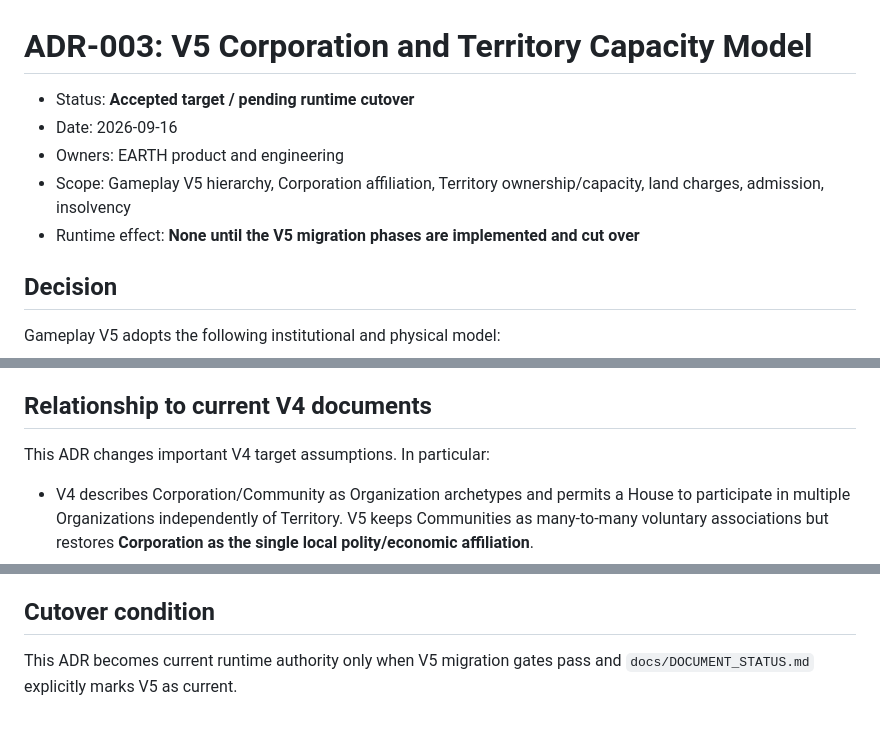
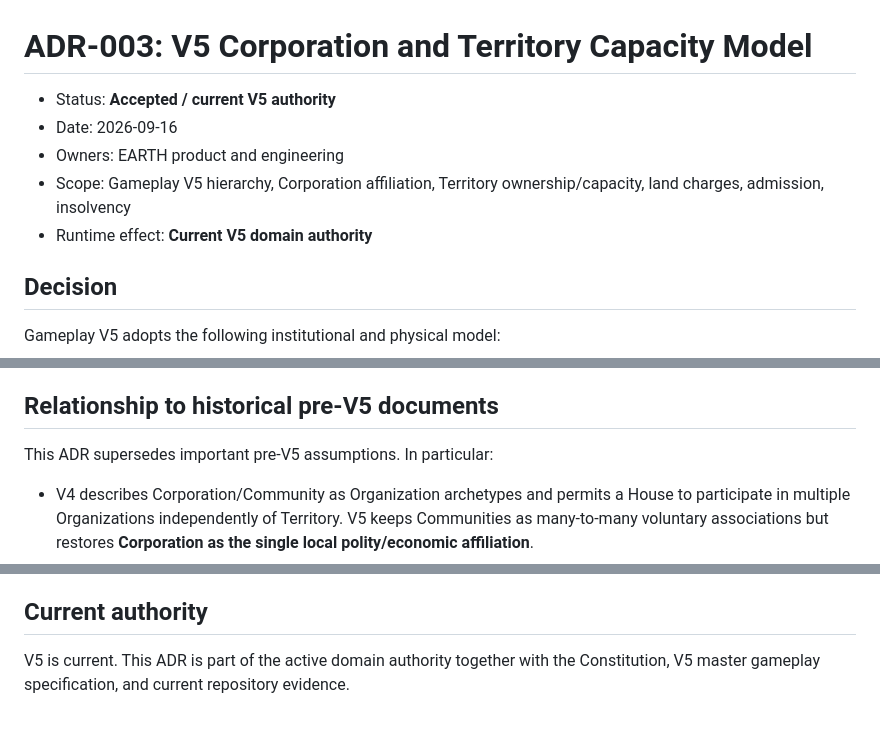
Before and after one commit to nohainc/earth, a Markdown page: docs/ADR-003-v5-corporation-territory-capacity-model.md, 3 parts joined by grey strips. GitHub-like rendering.

Commit message:
docs: align docs/ADR-003-v5-corporation-territory-capacity-model.md with current V5 authority

```diff
--- a/docs/ADR-003-v5-corporation-territory-capacity-model.md
+++ b/docs/ADR-003-v5-corporation-territory-capacity-model.md
@@ -1,10 +1,10 @@
 # ADR-003: V5 Corporation and Territory Capacity Model
 
-- Status: **Accepted target / pending runtime cutover**
+- Status: **Accepted / current V5 authority**
 - Date: 2026-09-16
 - Owners: EARTH product and engineering
 - Scope: Gameplay V5 hierarchy, Corporation affiliation, Territory ownership/capacity, land charges, admission, insolvency
-- Runtime effect: **None until the V5 migration phases are implemented and cut over**
+- Runtime effect: **Current V5 domain authority**
 
 ## Decision
 
@@ -162,9 +162,9 @@ Corporation non-payment to EARTH follows:
 6. dissolution only through explicit resolution rules preserving history and
    protecting House assets from instant deletion.
 
-## Relationship to current V4 documents
+## Relationship to historical pre-V5 documents
 
-This ADR changes important V4 target assumptions. In particular:
+This ADR supersedes important pre-V5 assumptions. In particular:
 
 - V4 describes Corporation/Community as Organization archetypes and permits a
   House to participate in multiple Organizations independently of Territory.
@@ -226,7 +226,7 @@ strong threshold gaming. V5 always uses marginal brackets.
 - Settlement must calculate and post both levels of capacity charge in a
   deterministic, replay-safe phase.
 
-## Cutover condition
+## Current authority
 
-This ADR becomes current runtime authority only when V5 migration gates pass and
-`docs/DOCUMENT_STATUS.md` explicitly marks V5 as current.
+V5 is current. This ADR is part of the active domain authority together with the
+Constitution, V5 master gameplay specification, and current repository evidence.
```
